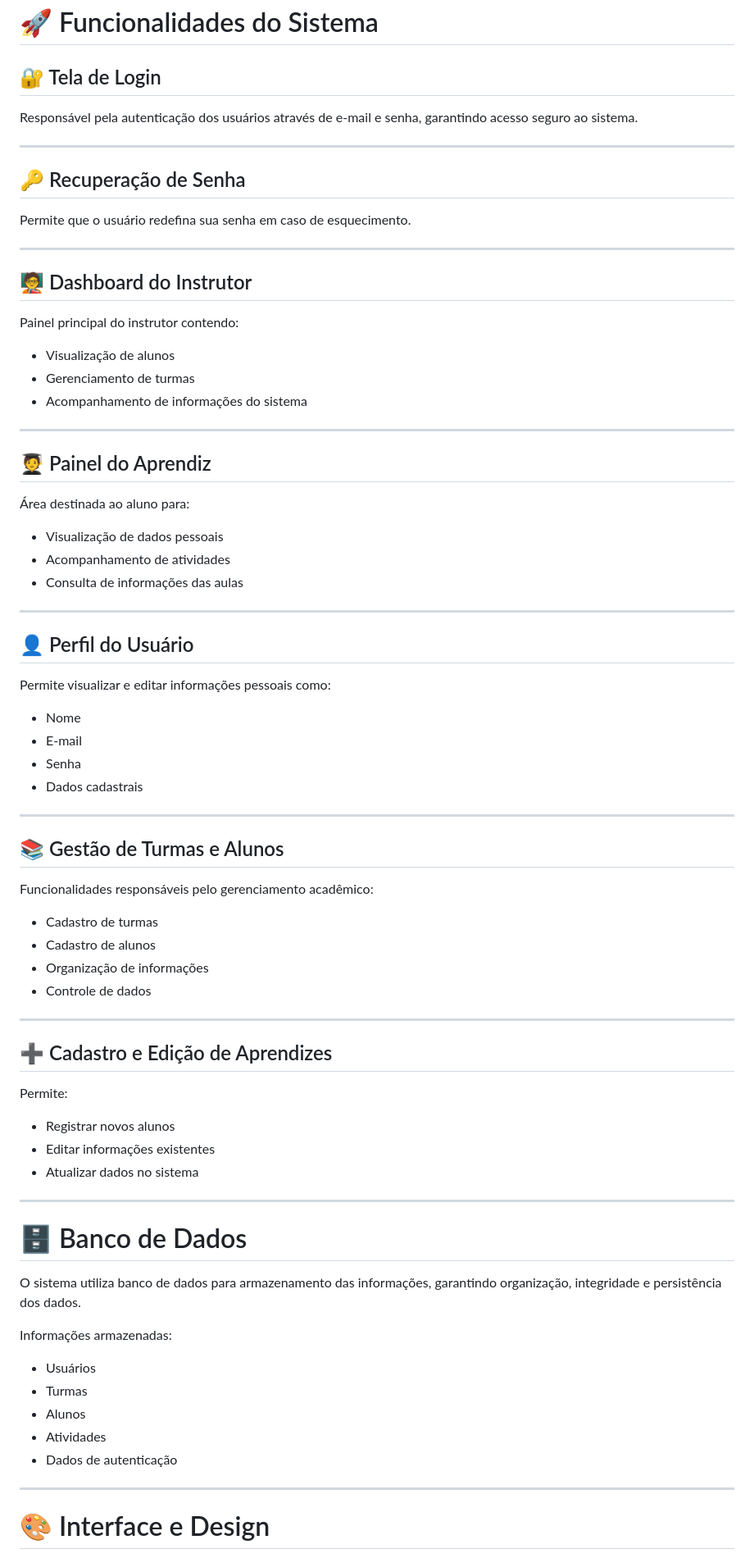
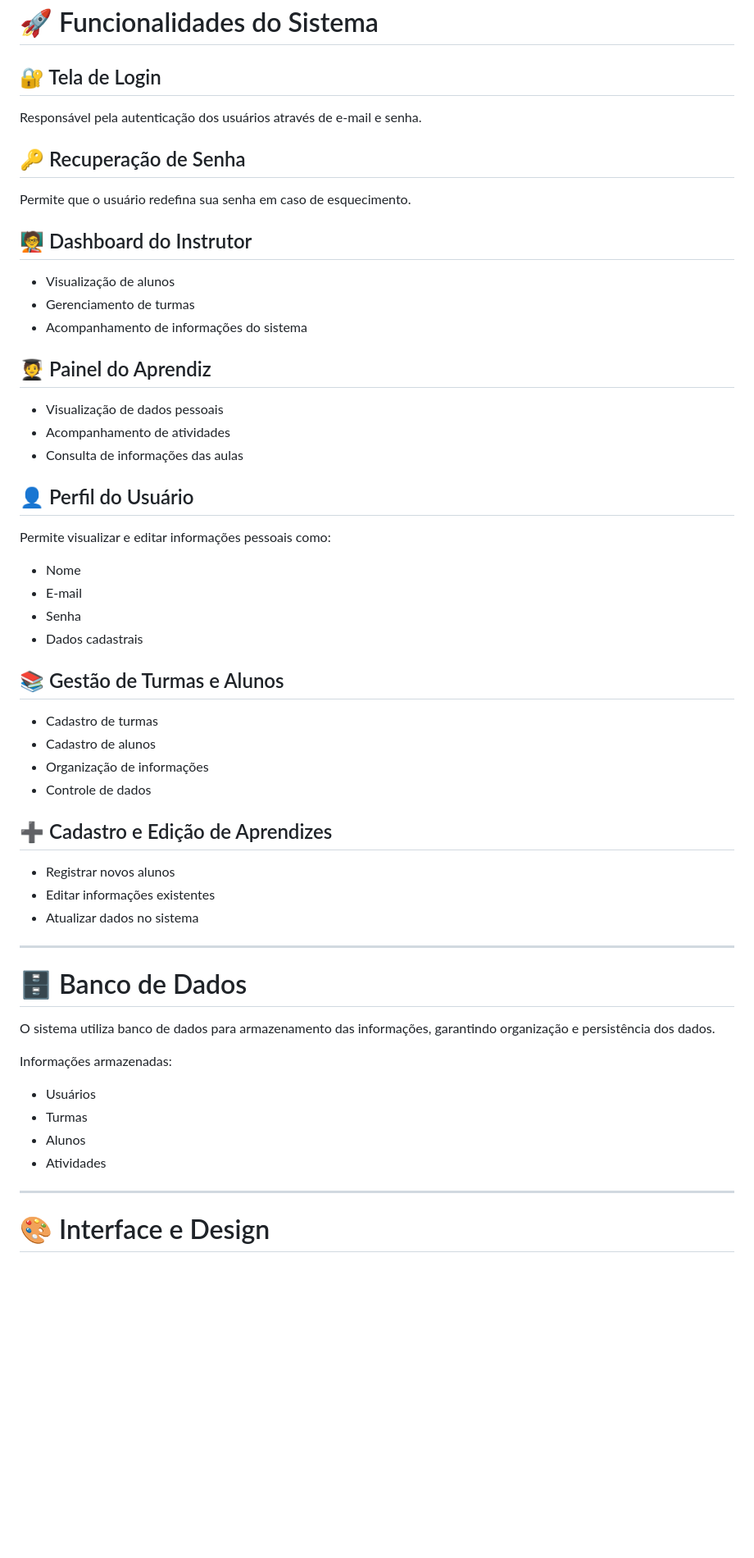
Before and after one commit to cortevinicius/Projeto-integrador, a Markdown page: README.md, the part around one of its changes. Shown at 82% size. Rendered like a GitHub page; blank space fills up the shorter version.

```diff
--- a/README.md
+++ b/README.md
@@ -17,81 +17,61 @@ Desenvolver uma aplicação web capaz de realizar o gerenciamento de alunos e tu
 # 🚀 Funcionalidades do Sistema
 
 ## 🔐 Tela de Login
-Responsável pela autenticação dos usuários através de e-mail e senha, garantindo acesso seguro ao sistema.
 
----
+Responsável pela autenticação dos usuários através de e-mail e senha.
 
 ## 🔑 Recuperação de Senha
+
 Permite que o usuário redefina sua senha em caso de esquecimento.
-
----
 
 ## 🧑‍🏫 Dashboard do Instrutor
 
-Painel principal do instrutor contendo:
-
-- Visualização de alunos
-- Gerenciamento de turmas
-- Acompanhamento de informações do sistema
-
----
+* Visualização de alunos
+* Gerenciamento de turmas
+* Acompanhamento de informações do sistema
 
 ## 🧑‍🎓 Painel do Aprendiz
 
-Área destinada ao aluno para:
-
-- Visualização de dados pessoais
-- Acompanhamento de atividades
-- Consulta de informações das aulas
-
----
+* Visualização de dados pessoais
+* Acompanhamento de atividades
+* Consulta de informações das aulas
 
 ## 👤 Perfil do Usuário
 
 Permite visualizar e editar informações pessoais como:
 
-- Nome
-- E-mail
-- Senha
-- Dados cadastrais
-
----
+* Nome
+* E-mail
+* Senha
+* Dados cadastrais
 
 ## 📚 Gestão de Turmas e Alunos
 
-Funcionalidades responsáveis pelo gerenciamento acadêmico:
-
-- Cadastro de turmas
-- Cadastro de alunos
-- Organização de informações
-- Controle de dados
-
----
+* Cadastro de turmas
+* Cadastro de alunos
+* Organização de informações
+* Controle de dados
 
 ## ➕ Cadastro e Edição de Aprendizes
 
-Permite:
-
-- Registrar novos alunos
-- Editar informações existentes
-- Atualizar dados no sistema
+* Registrar novos alunos
+* Editar informações existentes
+* Atualizar dados no sistema
 
 ---
 
 # 🗄️ Banco de Dados
 
-O sistema utiliza banco de dados para armazenamento das informações, garantindo organização, integridade e persistência dos dados.
+O sistema utiliza banco de dados para armazenamento das informações, garantindo organização e persistência dos dados.
 
 Informações armazenadas:
 
-- Usuários
-- Turmas
-- Alunos
-- Atividades
-- Dados de autenticação
+* Usuários
+* Turmas
+* Alunos
+* Atividades
 
 ---
-
 
 # 🎨 Interface e Design
 
```
Also changed, not shown: other parts of README.md (+41 -42 lines).
